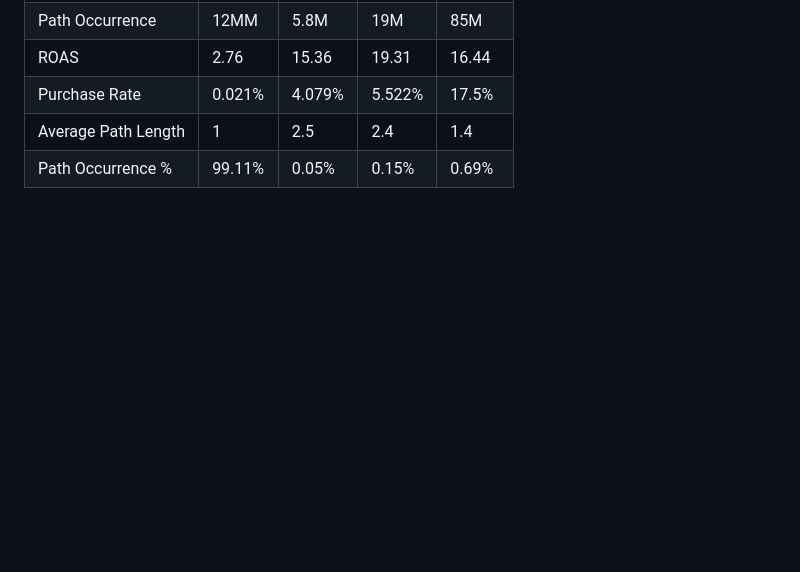
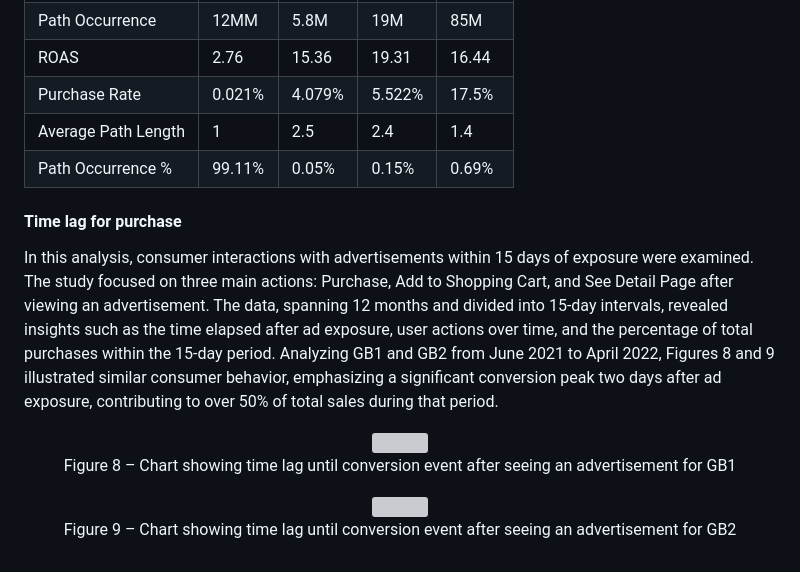
Before and after one commit to joaovargass/joaovargass.github.io, a Markdown page: README.md, the part around the change. Rendered like a GitHub page; blank space fills up the shorter version; grey boxes are pictures that could not be loaded.

```diff
--- a/README.md
+++ b/README.md
@@ -683,3 +683,19 @@ The analysis focused on understanding various campaign paths leading to a purcha
     </tr>
   </tbody>
 </table>
+
+#### Time lag for purchase
+
+In this analysis, consumer interactions with advertisements within 15 days of exposure were examined. The study focused on three main actions: Purchase, Add to Shopping Cart, and See Detail Page after viewing an advertisement. The data, spanning 12 months and divided into 15-day intervals, revealed insights such as the time elapsed after ad exposure, user actions over time, and the percentage of total purchases within the 15-day period. Analyzing GB1 and GB2 from June 2021 to April 2022, Figures 8 and 9 illustrated similar consumer behavior, emphasizing a significant conversion peak two days after ad exposure, contributing to over 50% of total sales during that period.
+
+<p align="center">
+  <img src="https://github.com/joaovargass/joaovargass.github.io/assets/39708920/db11c552-bef2-4929-add1-86ebe6eeaece">
+  <br>
+  Figure 8 – Chart showing time lag until conversion event after seeing an advertisement for GB1
+</p>
+
+<p align="center">
+  <img src="https://github.com/joaovargass/joaovargass.github.io/assets/39708920/65a8c4ff-08a3-4283-accf-ac3162cdbb00">
+  <br>
+  Figure 9 – Chart showing time lag until conversion event after seeing an advertisement for GB2
+</p>
```
